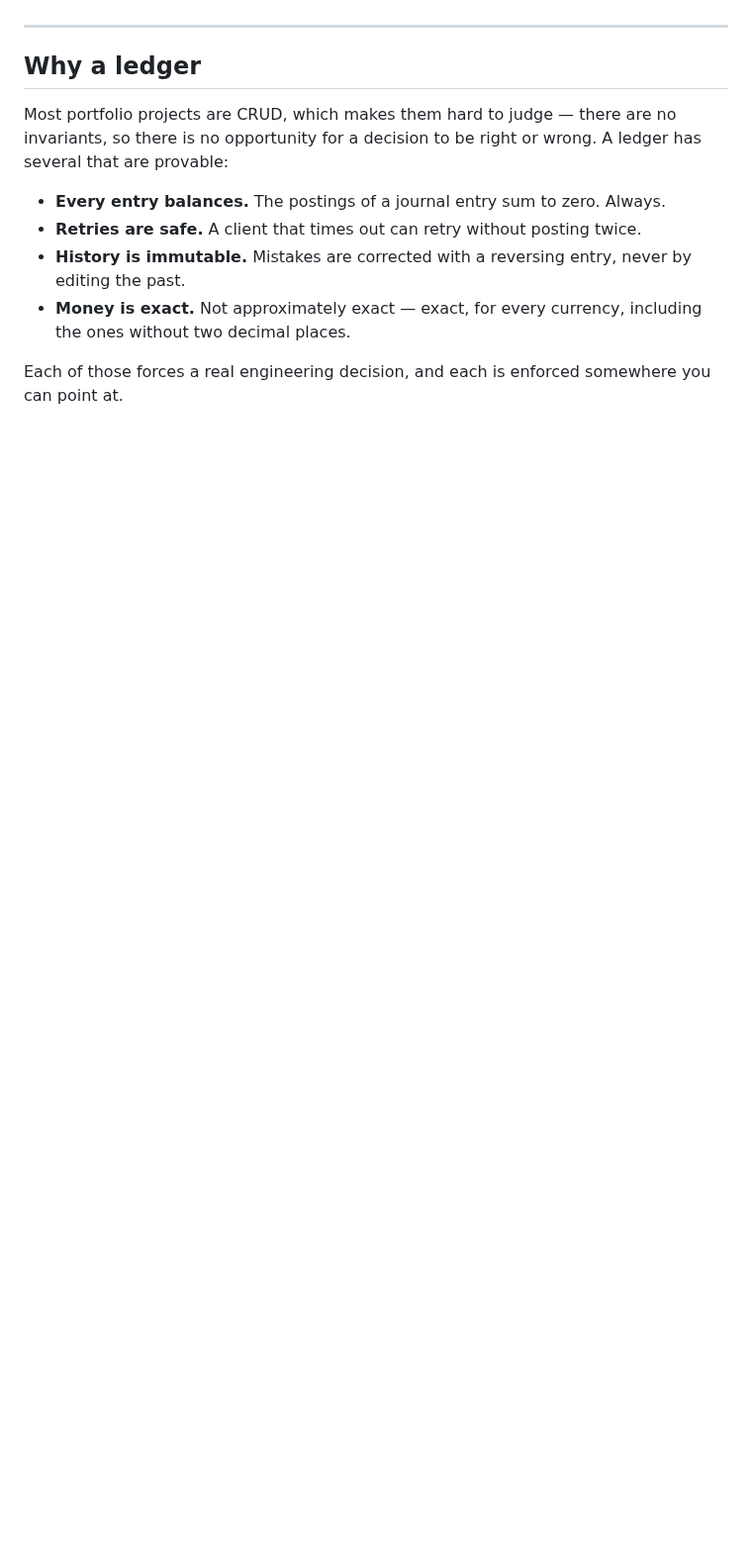
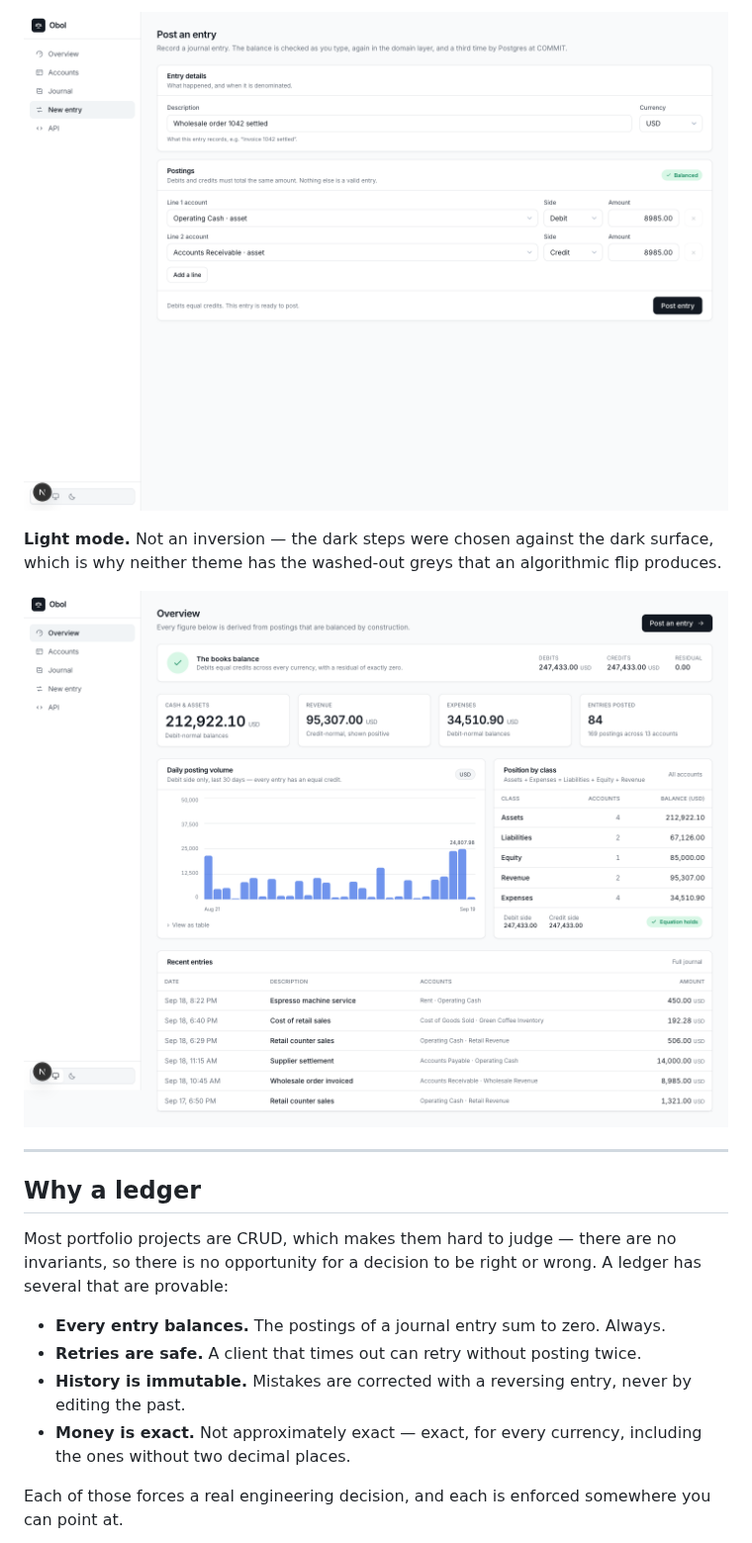
Before and after one commit to dnakhoa/obol-ledger, a Markdown page: README.md, the part around one of its changes. Shown at 99% size. Rendered like a GitHub page; pictures changed too: docs/screenshots/compose-light.png (added), docs/screenshots/overview-light.png (added); folded sections open; blank space fills up the shorter version.

```diff
--- a/README.md
+++ b/README.md
@@ -9,3 +27,12 @@ are the invariants and where they live, not the CRUD.
+![The entry composer with a balanced two-line entry and a green "Balanced" badge](docs/screenshots/compose-light.png)
+
+**Light mode.** Not an inversion — the dark steps were chosen against the dark
+surface, which is why neither theme has the washed-out greys that an
+algorithmic flip produces.
+
+![The same overview in light mode](docs/screenshots/overview-light.png)
+
+</details>
 
 ---
 
```
Also changed, not shown: other parts of README.md (+18 -0 lines), docs/screenshots/journal-dark.png (added), docs/screenshots/overview-dark.png (added), 1 other file.
